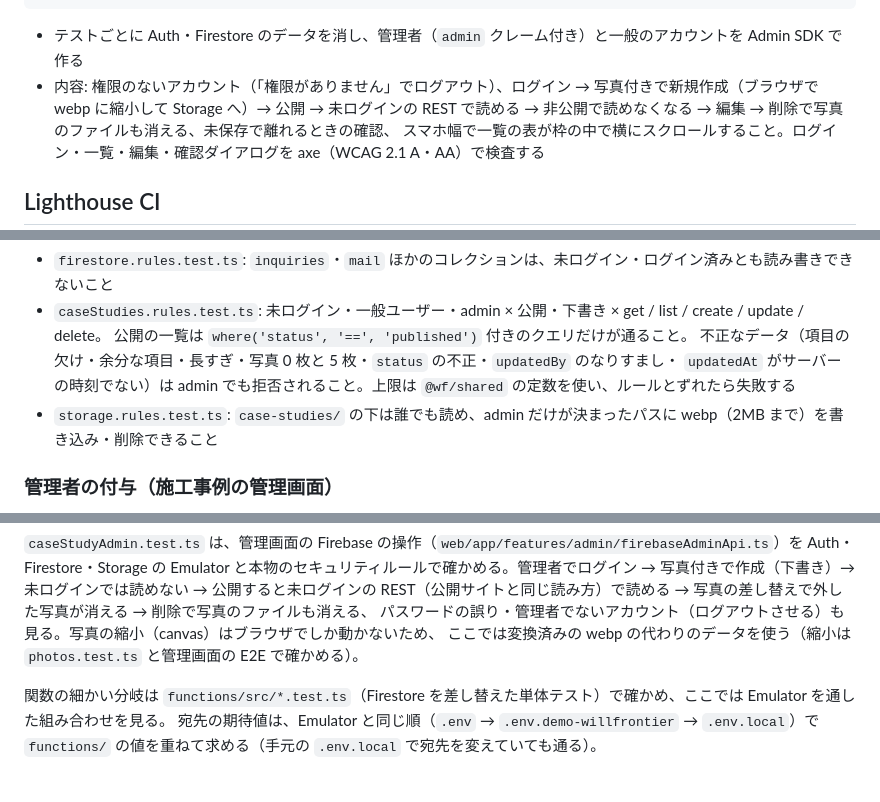
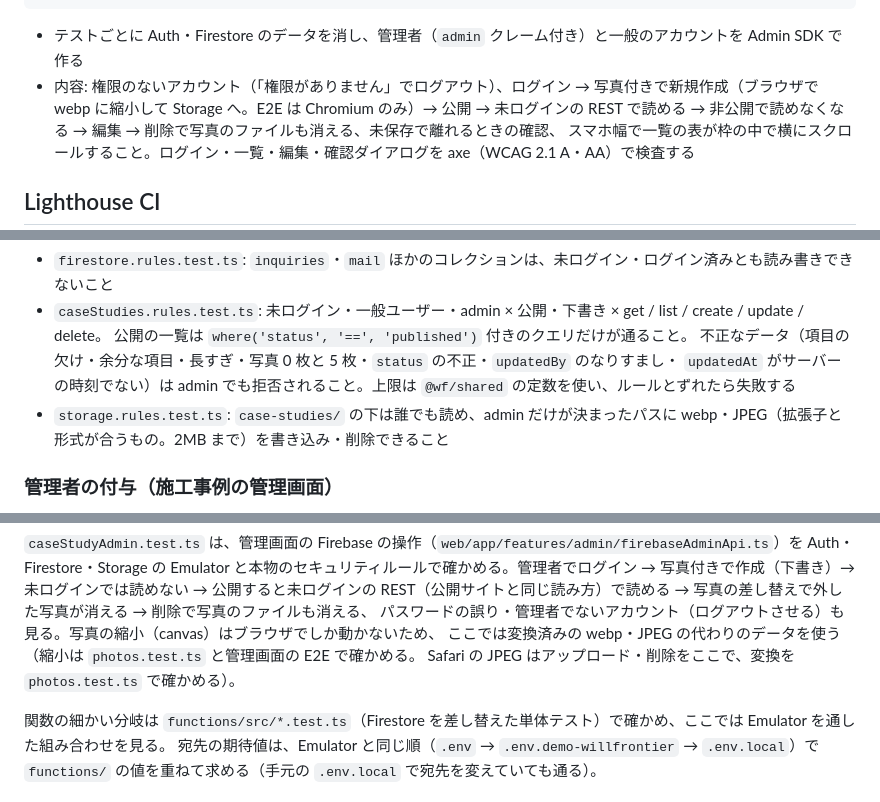
Before and after one commit to Nobusada416/willfrontier_wordpress, a Markdown page: docs/development.md, 3 parts joined by grey strips. Rendered like a GitHub page.

````diff
--- a/docs/development.md
+++ b/docs/development.md
@@ -76,7 +76,7 @@ ADMIN_SCREENSHOT_DIR=/tmp/admin-shots npm run e2e:admin
 ```
 
 - テストごとに Auth・Firestore のデータを消し、管理者（`admin` クレーム付き）と一般のアカウントを Admin SDK で作る
-- 内容: 権限のないアカウント（「権限がありません」でログアウト）、ログイン → 写真付きで新規作成（ブラウザで webp に縮小して Storage へ）→
+- 内容: 権限のないアカウント（「権限がありません」でログアウト）、ログイン → 写真付きで新規作成（ブラウザで webp に縮小して Storage へ。E2E は Chromium のみ）→
   公開 → 未ログインの REST で読める → 非公開で読めなくなる → 編集 → 削除で写真のファイルも消える、未保存で離れるときの確認、
   スマホ幅で一覧の表が枠の中で横にスクロールすること。ログイン・一覧・編集・確認ダイアログを axe（WCAG 2.1 A・AA）で検査する
 
@@ -143,7 +143,7 @@ Functions の Emulator は、フォームの通知先のパラメータを `func
   公開の一覧は `where('status', '==', 'published')` 付きのクエリだけが通ること。
   不正なデータ（項目の欠け・余分な項目・長すぎ・写真 0 枚と 5 枚・`status` の不正・`updatedBy` のなりすまし・
   `updatedAt` がサーバーの時刻でない）は admin でも拒否されること。上限は `@wf/shared` の定数を使い、ルールとずれたら失敗する
-- `storage.rules.test.ts`: `case-studies/` の下は誰でも読め、admin だけが決まったパスに webp（2MB まで）を書き込み・削除できること
+- `storage.rules.test.ts`: `case-studies/` の下は誰でも読め、admin だけが決まったパスに webp・JPEG（拡張子と形式が合うもの。2MB まで）を書き込み・削除できること
 
 ### 管理者の付与（施工事例の管理画面）
 
@@ -192,7 +192,8 @@ npm run admin:grant -- --project <本番のプロジェクト ID> editor@example
 Emulator と本物のセキュリティルールで確かめる。管理者でログイン → 写真付きで作成（下書き）→ 未ログインでは読めない →
 公開すると未ログインの REST（公開サイトと同じ読み方）で読める → 写真の差し替えで外した写真が消える → 削除で写真のファイルも消える、
 パスワードの誤り・管理者でないアカウント（ログアウトさせる）も見る。写真の縮小（canvas）はブラウザでしか動かないため、
-ここでは変換済みの webp の代わりのデータを使う（縮小は `photos.test.ts` と管理画面の E2E で確かめる）。
+ここでは変換済みの webp・JPEG の代わりのデータを使う（縮小は `photos.test.ts` と管理画面の E2E で確かめる。
+Safari の JPEG はアップロード・削除をここで、変換を `photos.test.ts` で確かめる）。
 
 関数の細かい分岐は `functions/src/*.test.ts`（Firestore を差し替えた単体テスト）で確かめ、ここでは Emulator を通した組み合わせを見る。
 宛先の期待値は、Emulator と同じ順（`.env` → `.env.demo-willfrontier` → `.env.local`）で `functions/` の値を重ねて求める（手元の `.env.local` で宛先を変えていても通る）。
````
Also changed, not shown: docs/architecture.md (+3 -2 lines), docs/case-studies.md (+9 -6 lines).
